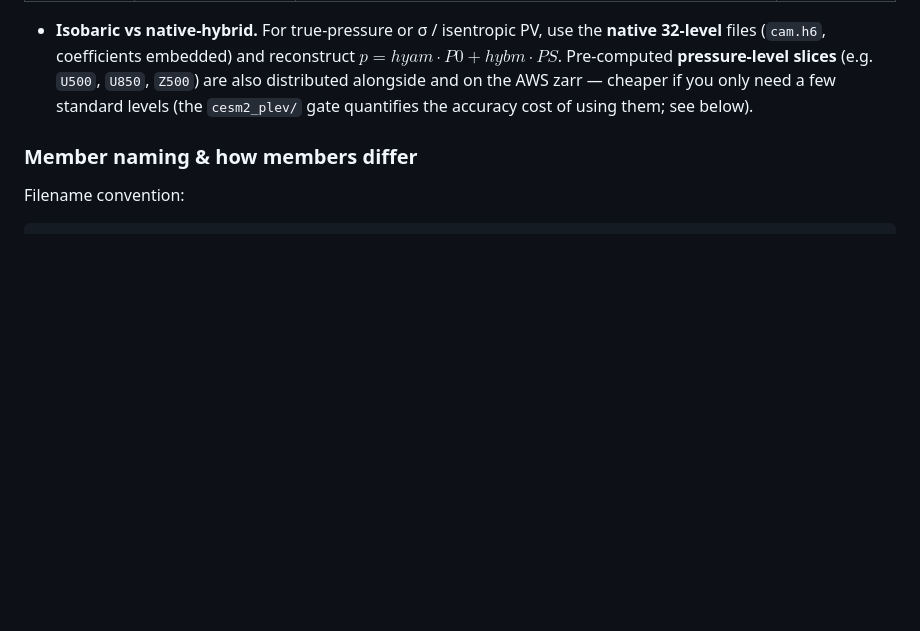
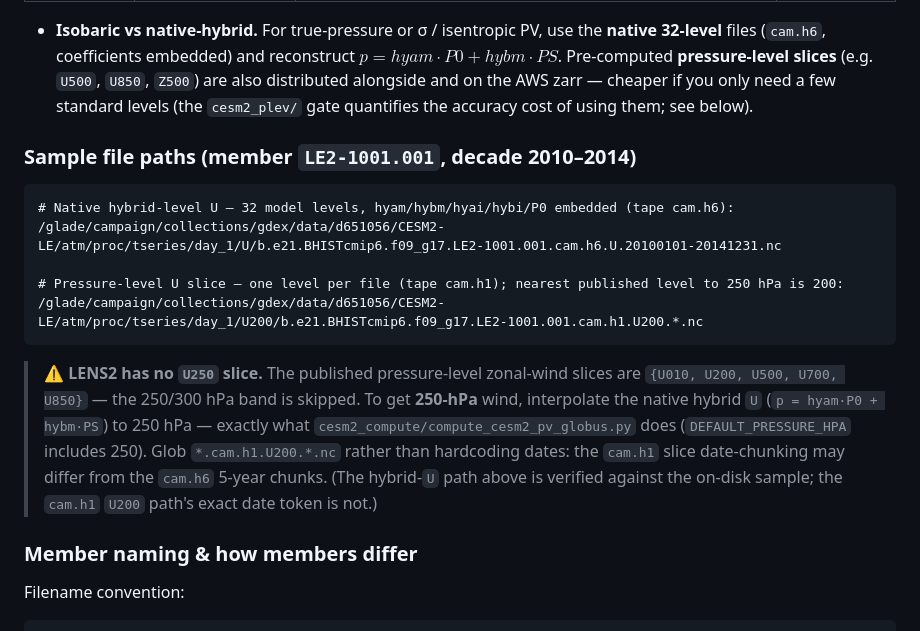
Before and after one commit to yanxingjianken/PV_Ertel_Computation, a Markdown page: README.md, the part around the change. Drawn GitHub-style; blank space fills up the shorter version.

Commit message:
docs(README): add sample GLADE d651056 file paths (hybrid U + pressure U200)
- Native hybrid-level U sample path (tape cam.h6, disk-verified).
- Pressure-level U slice sample path (tape cam.h1, U200 — glob dates).
- Note: LENS2 has NO U250 slice (published levels U010/U200/U500/U700/U850);
  250 hPa is obtained by interpolating native hybrid U, as the pipeline does.

````diff
--- a/README.md
+++ b/README.md
@@ -89,6 +89,24 @@ laid out as `.../atm/proc/tseries/<freq>/<VAR>/<file>.nc` (e.g. `day_1`, `hour_6
   Pre-computed **pressure-level slices** (e.g. `U500`, `U850`, `Z500`) are also distributed alongside and
   on the AWS zarr — cheaper if you only need a few standard levels (the `cesm2_plev/` gate quantifies the
   accuracy cost of using them; see below).
+
+### Sample file paths (member `LE2-1001.001`, decade 2010–2014)
+
+```text
+# Native hybrid-level U — 32 model levels, hyam/hybm/hyai/hybi/P0 embedded (tape cam.h6):
+/glade/campaign/collections/gdex/data/d651056/CESM2-LE/atm/proc/tseries/day_1/U/b.e21.BHISTcmip6.f09_g17.LE2-1001.001.cam.h6.U.20100101-20141231.nc
+
+# Pressure-level U slice — one level per file (tape cam.h1); nearest published level to 250 hPa is 200:
+/glade/campaign/collections/gdex/data/d651056/CESM2-LE/atm/proc/tseries/day_1/U200/b.e21.BHISTcmip6.f09_g17.LE2-1001.001.cam.h1.U200.*.nc
+```
+
+> ⚠️ **LENS2 has no `U250` slice.** The published pressure-level zonal-wind slices are
+> `{U010, U200, U500, U700, U850}` — the 250/300 hPa band is skipped. To get **250-hPa** wind,
+> interpolate the native hybrid `U` (`p = hyam·P0 + hybm·PS`) to 250 hPa — exactly what
+> `cesm2_compute/compute_cesm2_pv_globus.py` does (`DEFAULT_PRESSURE_HPA` includes 250). Glob
+> `*.cam.h1.U200.*.nc` rather than hardcoding dates: the `cam.h1` slice date-chunking may differ from the
+> `cam.h6` 5-year chunks. (The hybrid-`U` path above is verified against the on-disk sample; the `cam.h1`
+> `U200` path's exact date token is not.)
 
 ### Member naming & how members differ
 
````
